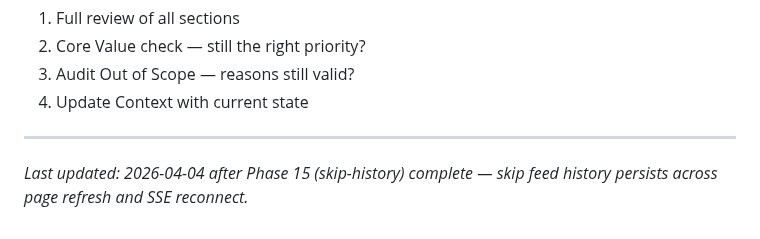
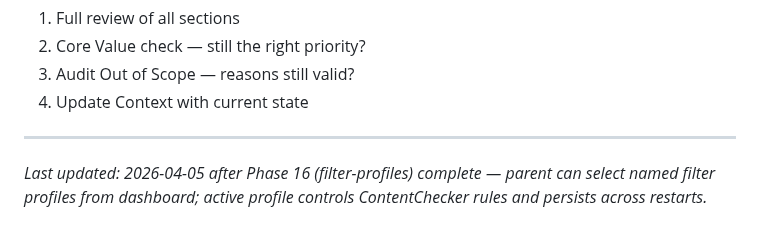
Before and after one commit to Gallarno-Technology/read-the-room, a Markdown page: .planning/PROJECT.md, the part around the change. Rendered like a GitHub page.

Commit message:
docs(phase-16): evolve PROJECT.md after phase completion

```diff
--- a/.planning/PROJECT.md
+++ b/.planning/PROJECT.md
@@ -121,4 +121,4 @@ Songs that violate family-safe rules are skipped automatically before children h
 4. Update Context with current state
 
 ---
-*Last updated: 2026-04-04 after Phase 15 (skip-history) complete — skip feed history persists across page refresh and SSE reconnect.*
+*Last updated: 2026-04-05 after Phase 16 (filter-profiles) complete — parent can select named filter profiles from dashboard; active profile controls ContentChecker rules and persists across restarts.*
```
